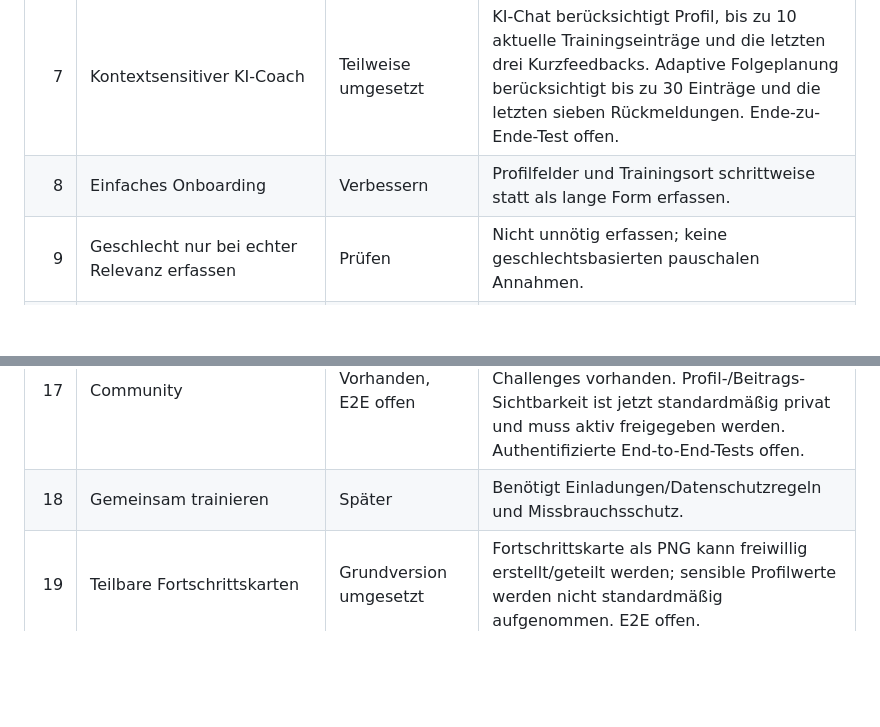
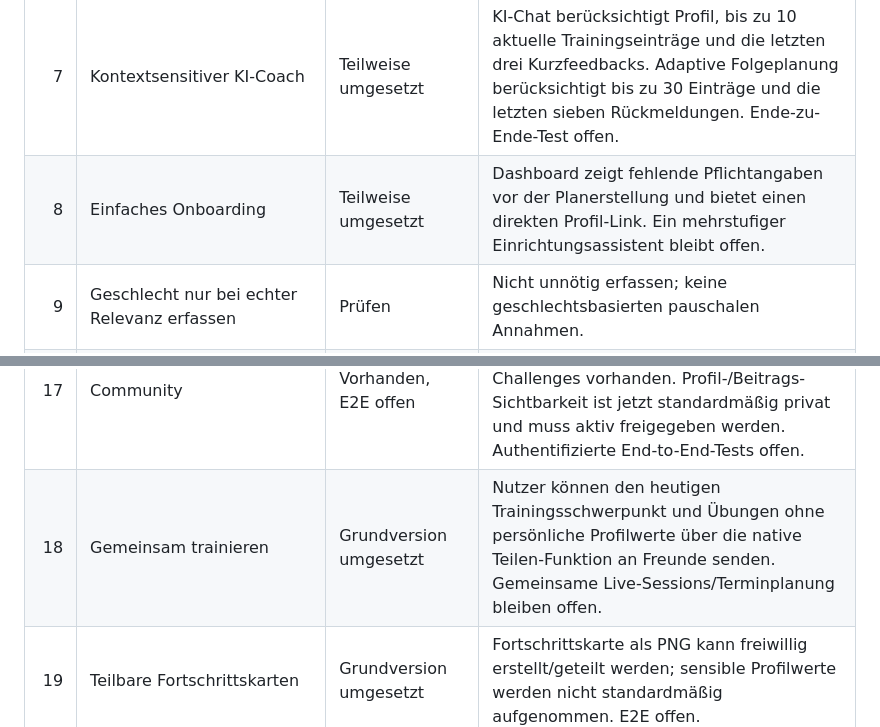
Before and after one commit to nathankri12-byte/stackblitz-starters-5xaqkfcj, a Markdown page: FEATURE_AUDIT.md, 2 parts joined by grey strips. Rendered like a GitHub page; blank space fills up the shorter version.

Commit message:
Document guided onboarding and workout sharing

```diff
--- a/FEATURE_AUDIT.md
+++ b/FEATURE_AUDIT.md
@@ -13,7 +13,7 @@ Stand: 13.10.2026. Diese Liste trennt vorhandene Funktionen von Verbesserungen u
 | 5 | Geräte per QR-Code scannen | Später | Benötigt zuverlässige Geräte-Datenbank/Studio-Kooperation; kein MVP. |
 | 6 | First Gym Mode | Grundversion umgesetzt im Folge-Branch | Aufklappbarer Einsteiger-Guide mit Geräteeinweisung, leichter Startlast, Pausen und Sicherheits-Hinweisen. |
 | 7 | Kontextsensitiver KI-Coach | Teilweise umgesetzt | KI-Chat berücksichtigt Profil, bis zu 10 aktuelle Trainingseinträge und die letzten drei Kurzfeedbacks. Adaptive Folgeplanung berücksichtigt bis zu 30 Einträge und die letzten sieben Rückmeldungen. Ende-zu-Ende-Test offen. |
-| 8 | Einfaches Onboarding | Verbessern | Profilfelder und Trainingsort schrittweise statt als lange Form erfassen. |
+| 8 | Einfaches Onboarding | Teilweise umgesetzt | Dashboard zeigt fehlende Pflichtangaben vor der Planerstellung und bietet einen direkten Profil-Link. Ein mehrstufiger Einrichtungsassistent bleibt offen. |
 | 9 | Geschlecht nur bei echter Relevanz erfassen | Prüfen | Nicht unnötig erfassen; keine geschlechtsbasierten pauschalen Annahmen. |
 | 10 | Sichere Ernährungshinweise für Jugendliche | Grundschutz ergänzt, Prüfung offen | KI-Anweisungen verbieten für Minderjährige restriktive Kalorien-/Makroziele zur Gewichtsabnahme, Crash-Diäten und Druck durch Gewichtszahlen. Ernährungsplan-UI und authentifizierte End-to-End-Tests noch prüfen. |
 | 11 | Ausführliches Makrotracking für Erwachsene | Später | Erst nach Stabilisierung des Trainings-Kernablaufs. |
@@ -23,7 +23,7 @@ Stand: 13.10.2026. Diese Liste trennt vorhandene Funktionen von Verbesserungen u
 | 15 | Persönliche Rekorde (PRs) | Grundversion umgesetzt im Folge-Branch | Höchste gespeicherte Gewichte je Übung werden im Fortschrittsbereich zusammengefasst; noch kein automatischer PR-Verlauf. |
 | 16 | Nicht-toxische Gamification | Teilweise umgesetzt | Persönliche Meilensteine und wertfreie Texte vorhanden; öffentliche Challenge-Ranglisten entfernt. Weitere Texte und Vergleichselemente prüfen. |
 | 17 | Community | Vorhanden, E2E offen | Community-Tab, Profile, Posts, Likes, Kommentare, Freundschaftsanfragen und Challenges vorhanden. Profil-/Beitrags-Sichtbarkeit ist jetzt standardmäßig privat und muss aktiv freigegeben werden. Authentifizierte End-to-End-Tests offen. |
-| 18 | Gemeinsam trainieren | Später | Benötigt Einladungen/Datenschutzregeln und Missbrauchsschutz. |
+| 18 | Gemeinsam trainieren | Grundversion umgesetzt | Nutzer können den heutigen Trainingsschwerpunkt und Übungen ohne persönliche Profilwerte über die native Teilen-Funktion an Freunde senden. Gemeinsame Live-Sessions/Terminplanung bleiben offen. |
 | 19 | Teilbare Fortschrittskarten | Grundversion umgesetzt | Fortschrittskarte als PNG kann freiwillig erstellt/geteilt werden; sensible Profilwerte werden nicht standardmäßig aufgenommen. E2E offen. |
 | 20 | Privacy-by-default für Minderjährige | Teilweise umgesetzt, weiter kritisch prüfen | Community-Profile sind standardmäßig privat; Freigabe ist explizit per Checkbox erforderlich. RLS beschränkt Profile, Beiträge, Kommentare, Likes, Follows und Challenge-Teilnahmen auf sichtbare Mitglieder bzw. eigene Daten. Storage-Bildrichtlinien, Moderation und authentifizierte E2E-Prüfung bleiben offen. |
 | 21 | Altersmodi 14–15, 16–17, 18+ | Grundversion umgesetzt | KI-Coach schaltet anhand des Profilalters automatisch auf Leitlinien für 14–15, 16–17 oder 18+; bei fehlendem/ungültigem Alter gilt eine konservative Fallback-Regel. UI-Test offen. |
```
